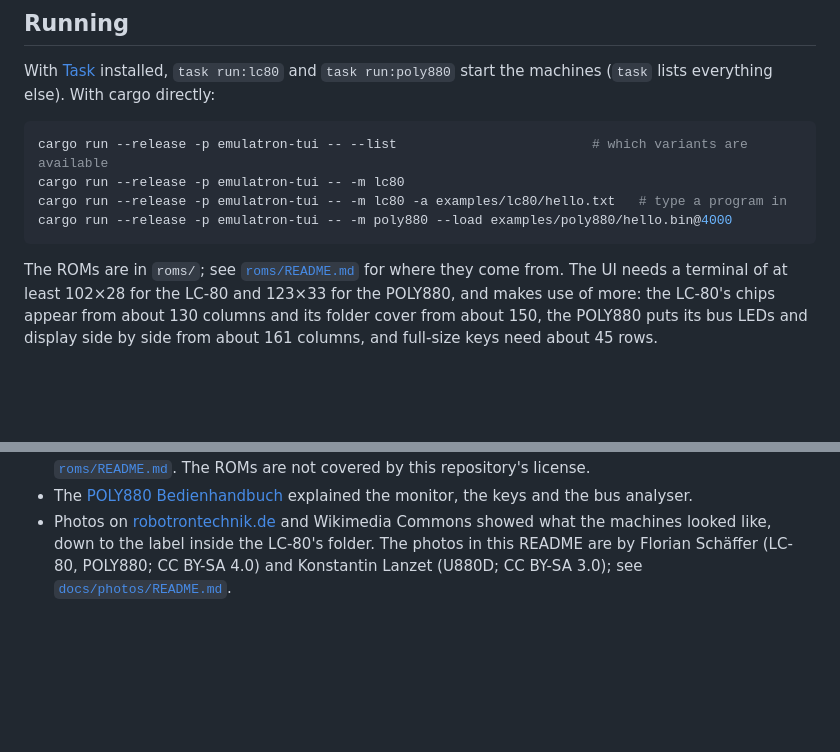
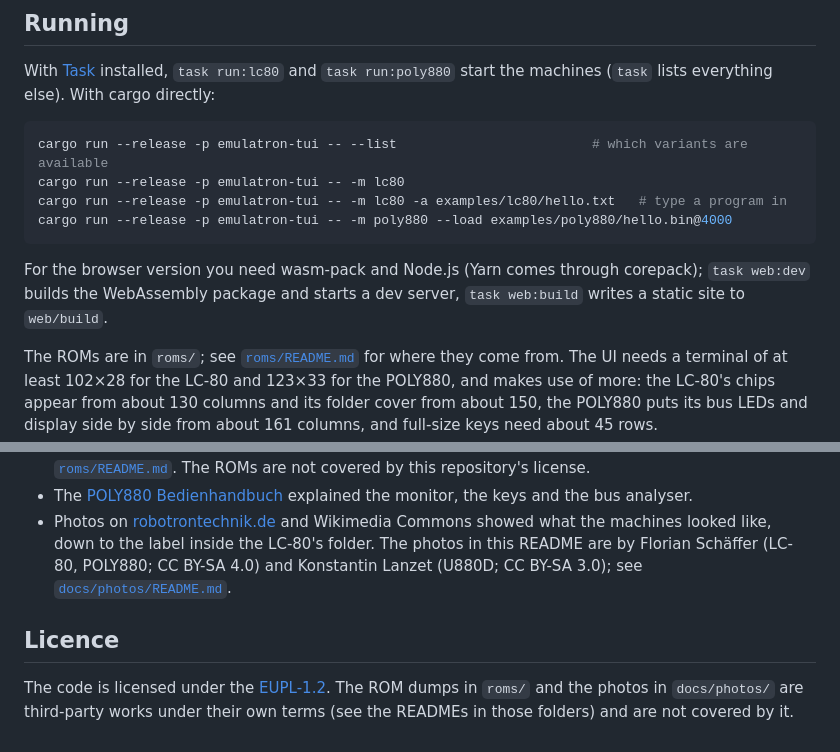
Before and after one commit to sunsided/emulatron, a Markdown page: README.md, 2 parts joined by grey strips. Drawn GitHub-style; blank space fills up the shorter version.

````diff
--- a/README.md
+++ b/README.md
@@ -62,6 +74,8 @@ cargo run --release -p emulatron-tui -- -m lc80
 cargo run --release -p emulatron-tui -- -m lc80 -a examples/lc80/hello.txt   # type a program in
 cargo run --release -p emulatron-tui -- -m poly880 --load examples/poly880/hello.bin@4000
 ```
+
+For the browser version you need wasm-pack and Node.js (Yarn comes through corepack); `task web:dev` builds the WebAssembly package and starts a dev server, `task web:build` writes a static site to `web/build`.
 
 The ROMs are in `roms/`; see [`roms/README.md`](roms/README.md) for where they come from. The UI needs a terminal of at least 102×28 for the LC-80 and 123×33 for the POLY880, and makes use of more: the LC-80's chips appear from about 130 columns and its folder cover from about 150, the POLY880 puts its bus LEDs and display side by side from about 161 columns, and full-size keys need about 45 rows.
 
@@ -125,3 +139,7 @@ The board tests run on tiny hand-assembled ROMs, so they don't depend on the ori
 - The ROM dumps come from the MAME [0.201](https://archive.org/download/MAME201_Merged) and [0.279](https://archive.org/download/mame-roms-0.279-merged) merged sets on the Internet Archive; the SC1 ROM is identical to the one in Torsten Paul's [KCemu](https://github.com/t-paul/kcemu). Details and attribution are in [`roms/README.md`](roms/README.md). The ROMs are not covered by this repository's license.
 - The [POLY880 Bedienhandbuch](http://www.kc85-museum.de/books/poly880/) explained the monitor, the keys and the bus analyser.
 - Photos on [robotrontechnik.de](https://www.robotrontechnik.de/) and Wikimedia Commons showed what the machines looked like, down to the label inside the LC-80's folder. The photos in this README are by Florian Schäffer (LC-80, POLY880; CC BY-SA 4.0) and Konstantin Lanzet (U880D; CC BY-SA 3.0); see [`docs/photos/README.md`](docs/photos/README.md).
+
+## Licence
+
+The code is licensed under the [EUPL-1.2](LICENSE). The ROM dumps in `roms/` and the photos in `docs/photos/` are third-party works under their own terms (see the READMEs in those folders) and are not covered by it.
````
Also changed, not shown: other parts of README.md (+15 -3 lines), docs/screenshots/web-lc80.png (added), docs/screenshots/web-poly880.png (added).
